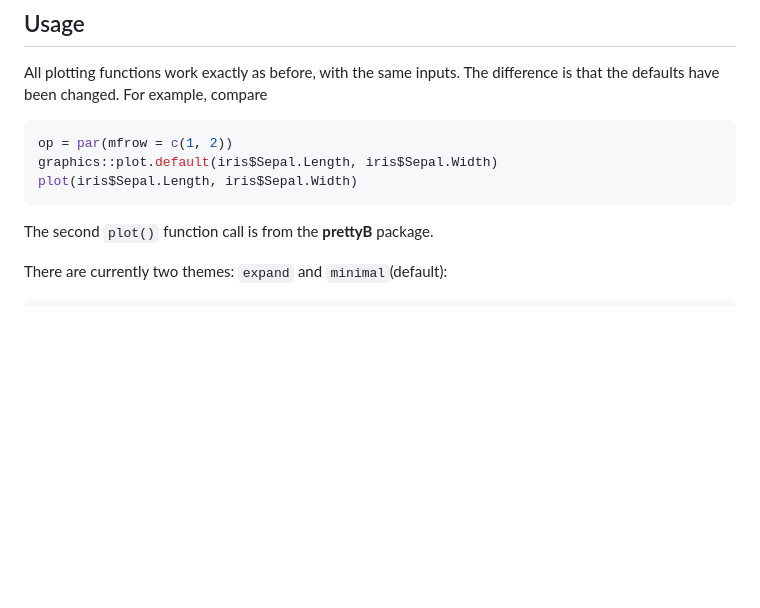
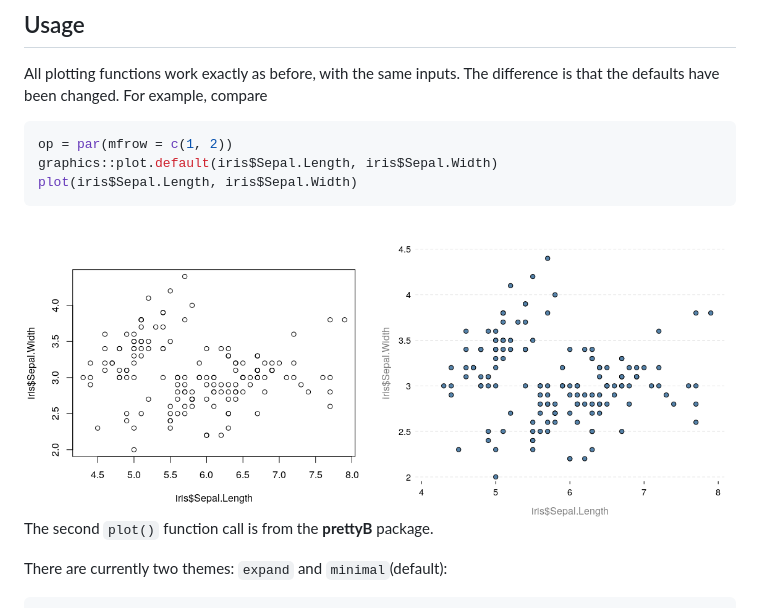
Before and after one commit to jumpingrivers/prettyB, a Markdown page: README.md, the part around the change. Drawn GitHub-style; pictures changed too: man/figures/README-plot-minimal-1.png (added); blank space fills up the shorter version.

Commit message:
Update README figs

````diff
--- a/README.md
+++ b/README.md
@@ -38,6 +38,8 @@ op = par(mfrow = c(1, 2))
 graphics::plot.default(iris$Sepal.Length, iris$Sepal.Width)
 plot(iris$Sepal.Length, iris$Sepal.Width)
 ```
+
+<img src="man/figures/README-plot-minimal-1.png" style="display: block; margin: auto;" />
 
 The second `plot()` function call is from the **prettyB** package.
 
````
Also changed, not shown: 1 other file.
